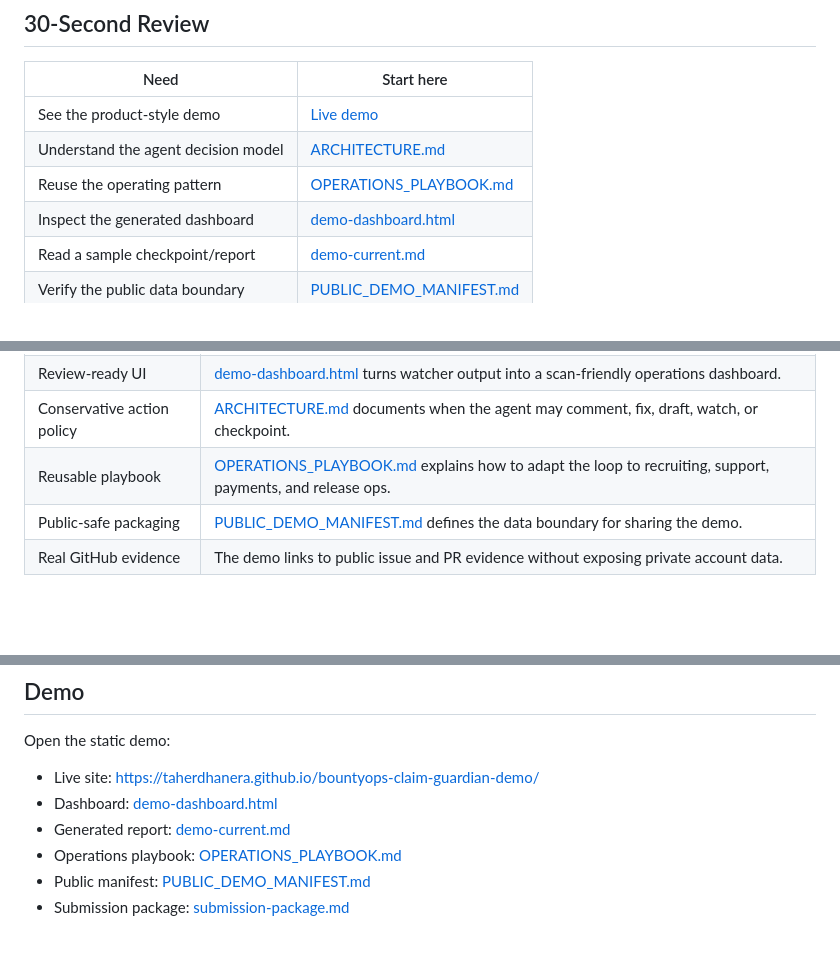
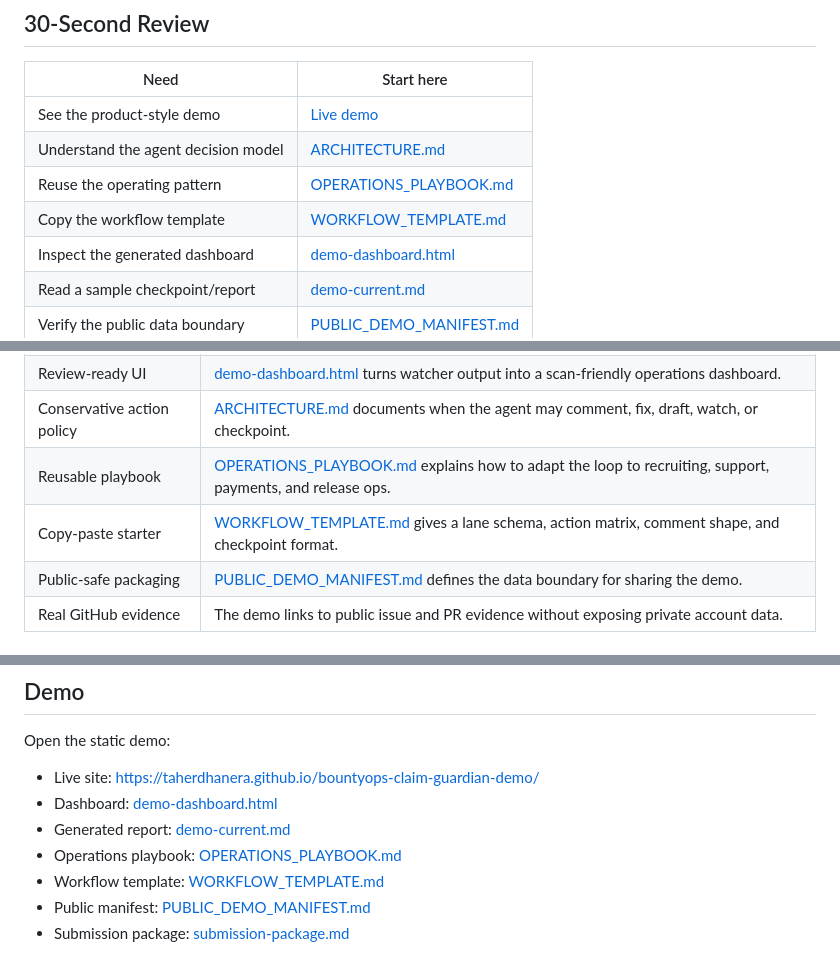
Before and after one commit to taherdhanera/bountyops-claim-guardian-demo, a Markdown page: README.md, 3 parts joined by grey strips. GitHub-like rendering; blank space fills up the shorter version.

Commit message:
Add reusable workflow template

```diff
--- a/README.md
+++ b/README.md
@@ -18,6 +18,7 @@ https://github.com/taherdhanera/bountyops-claim-guardian-demo
 | See the product-style demo | [Live demo](https://taherdhanera.github.io/bountyops-claim-guardian-demo/) |
 | Understand the agent decision model | [ARCHITECTURE.md](ARCHITECTURE.md) |
 | Reuse the operating pattern | [OPERATIONS_PLAYBOOK.md](OPERATIONS_PLAYBOOK.md) |
+| Copy the workflow template | [WORKFLOW_TEMPLATE.md](WORKFLOW_TEMPLATE.md) |
 | Inspect the generated dashboard | [demo-dashboard.html](demo-dashboard.html) |
 | Read a sample checkpoint/report | [demo-current.md](demo-current.md) |
 | Verify the public data boundary | [PUBLIC_DEMO_MANIFEST.md](PUBLIC_DEMO_MANIFEST.md) |
@@ -40,6 +41,7 @@ BountyOps is a public-safe reference for practical agentic operations. Star or s
 | Review-ready UI | [demo-dashboard.html](demo-dashboard.html) turns watcher output into a scan-friendly operations dashboard. |
 | Conservative action policy | [ARCHITECTURE.md](ARCHITECTURE.md) documents when the agent may comment, fix, draft, watch, or checkpoint. |
 | Reusable playbook | [OPERATIONS_PLAYBOOK.md](OPERATIONS_PLAYBOOK.md) explains how to adapt the loop to recruiting, support, payments, and release ops. |
+| Copy-paste starter | [WORKFLOW_TEMPLATE.md](WORKFLOW_TEMPLATE.md) gives a lane schema, action matrix, comment shape, and checkpoint format. |
 | Public-safe packaging | [PUBLIC_DEMO_MANIFEST.md](PUBLIC_DEMO_MANIFEST.md) defines the data boundary for sharing the demo. |
 | Real GitHub evidence | The demo links to public issue and PR evidence without exposing private account data. |
 
@@ -80,6 +82,7 @@ Open the static demo:
 - Dashboard: [demo-dashboard.html](demo-dashboard.html)
 - Generated report: [demo-current.md](demo-current.md)
 - Operations playbook: [OPERATIONS_PLAYBOOK.md](OPERATIONS_PLAYBOOK.md)
+- Workflow template: [WORKFLOW_TEMPLATE.md](WORKFLOW_TEMPLATE.md)
 - Public manifest: [PUBLIC_DEMO_MANIFEST.md](PUBLIC_DEMO_MANIFEST.md)
 - Submission package: [submission-package.md](submission-package.md)
 
```
Also changed, not shown: WORKFLOW_TEMPLATE.md (added, +98 -0 lines).
